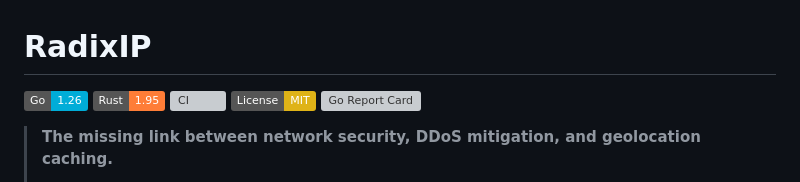
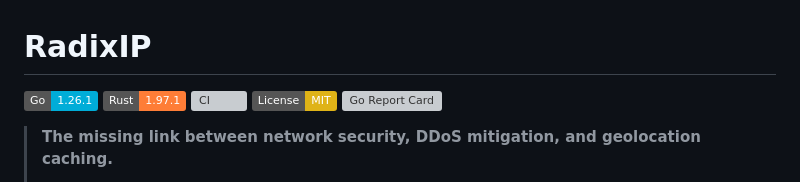
Before and after one commit to Mwangi-Derrick/radixip, a Markdown page: README.md, the part around the change. GitHub-like rendering; badges without logos; grey boxes are pictures that could not be loaded.

Commit message:
docs: update go and rust version

```diff
--- a/README.md
+++ b/README.md
@@ -1,7 +1,7 @@
 # RadixIP
 
-[![Go Reference](https://img.shields.io/badge/Go-1.26-00ADD8?logo=go)](https://github.com/Mwangi-Derrick/radixip)
-[![Rust](https://img.shields.io/badge/Rust-1.95-orange?logo=rust)](https://github.com/Mwangi-Derrick/radixip)
+[![Go Reference](https://img.shields.io/badge/Go-1.26.1-00ADD8?logo=go)](https://github.com/Mwangi-Derrick/radixip)
+[![Rust](https://img.shields.io/badge/Rust-1.97.1-orange?logo=rust)](https://github.com/Mwangi-Derrick/radixip)
 [![CI](https://github.com/Mwangi-Derrick/radixip/actions/workflows/bench.yml/badge.svg)](https://github.com/Mwangi-Derrick/radixip/actions)
 [![License: MIT](https://img.shields.io/badge/License-MIT-yellow.svg)](https://opensource.org/licenses/MIT)
 [![Go Report Card](https://goreportcard.com/badge/github.com/Mwangi-Derrick/radixip)](https://goreportcard.com/report/github.com/Mwangi-Derrick/radixip)
```
